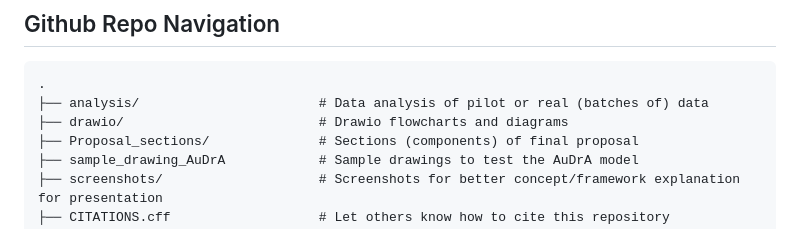
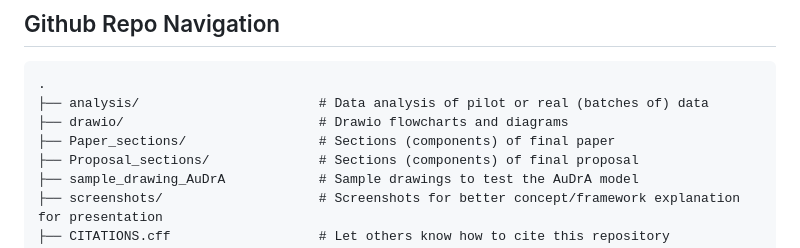
Before and after one commit to cty20010831/UChicago_MA_Thesis, a Markdown page: README.md, the part around the change. Rendered like a GitHub page.

```diff
--- a/README.md
+++ b/README.md
@@ -7,6 +7,7 @@ This respostory contains proposal, presentation, and final paper for my MA thesi
     .
     ├── analysis/                       # Data analysis of pilot or real (batches of) data
     ├── drawio/                         # Drawio flowcharts and diagrams
+    ├── Paper_sections/                 # Sections (components) of final paper
     ├── Proposal_sections/              # Sections (components) of final proposal
     ├── sample_drawing_AuDrA            # Sample drawings to test the AuDrA model
     ├── screenshots/                    # Screenshots for better concept/framework explanation for presentation
```
